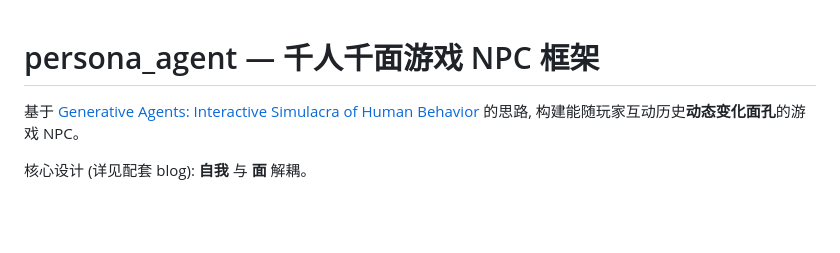
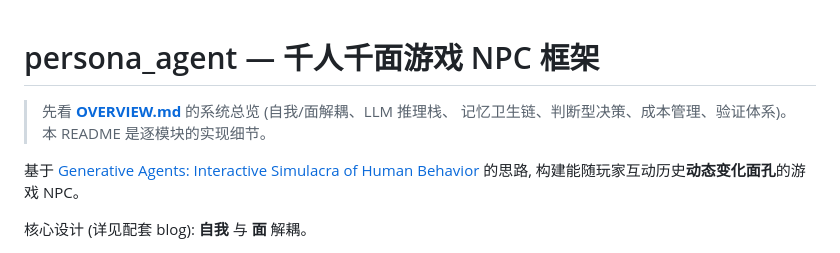
Before and after one commit to Destinykami/GameAgentEngine, a Markdown page: README.md, the part around the change. Drawn GitHub-style; blank space fills up the shorter version.

Commit message:
文档: 新增 OVERVIEW.md 系统总览, README 顶部加入口
- OVERVIEW.md: 自我/面解耦、模块结构、九类 LLM 推理栈、记忆卫生链、
  判断型决策栈、信任显式设计、成本管理、5 探针验证体系、用法、不变式、
  当前状态 (唯一待办=距离调度, 已搁置)
- README.md: 顶部加指向 OVERVIEW.md 的引用, 定位为逐模块实现细节

```diff
--- a/README.md
+++ b/README.md
@@ -1,4 +1,7 @@
 # persona_agent — 千人千面游戏 NPC 框架
+
+> 先看 **[OVERVIEW.md](OVERVIEW.md)** 的系统总览 (自我/面解耦、LLM 推理栈、
+> 记忆卫生链、判断型决策、成本管理、验证体系)。本 README 是逐模块的实现细节。
 
 基于 [Generative Agents: Interactive Simulacra of Human Behavior](https://arxiv.org/abs/2304.03442)
 的思路, 构建能随玩家互动历史**动态变化面孔**的游戏 NPC。
```
Also changed, not shown: OVERVIEW.md (added, +158 -0 lines).
